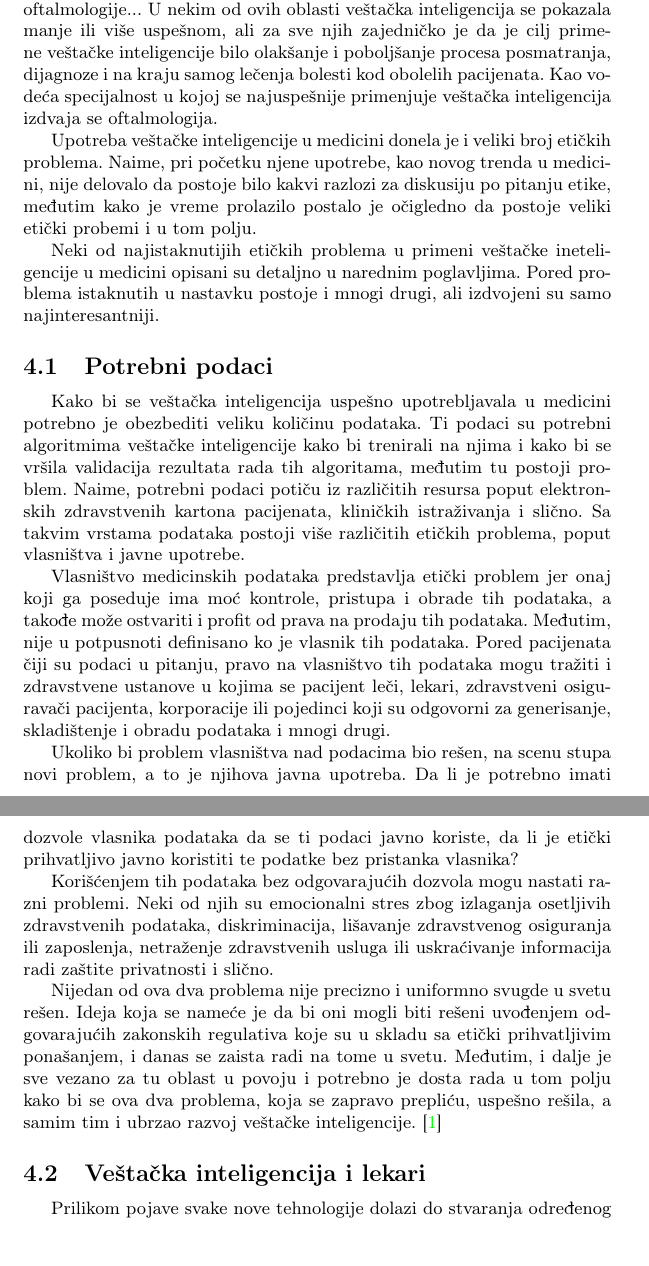
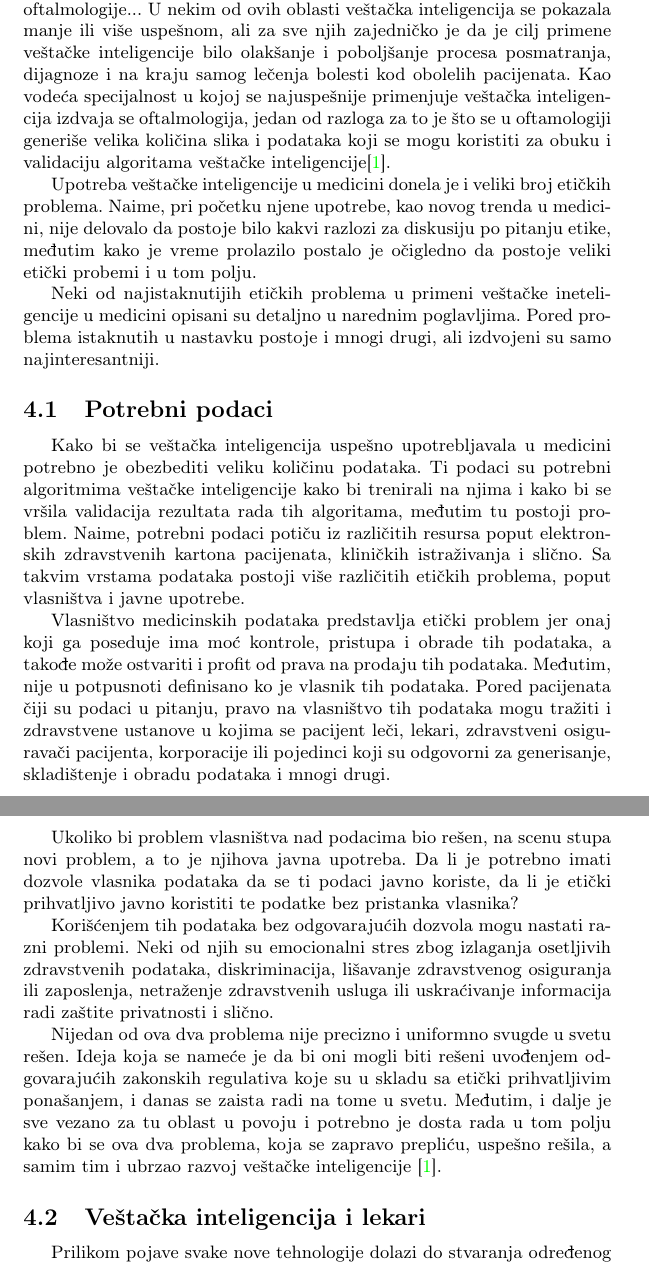
Before and after one commit to VukanAntic/MSNR, a LaTeX document (sve_zajedno.tex): two parts of pages 7 and 8 of 12, joined at a grey line, cut so that both start at the same text. Compiled offline with pdfLaTeX.

Commit message:
Update sve_zajedno.tex

```diff
--- a/sve_zajedno.tex
+++ b/sve_zajedno.tex
@@ -206,7 +206,7 @@ Pored svih kontroverznih pitanja o kojima je bilo reči, autonomna vožnja ima i
 \section{Veštačka inteligencija u medicini}
 \label{sec:upotreba_veštačke_intelijencije_u_medicini}
 
-Veštačka inteligencija pronašla je svoju primenu i u medicini. Primenjuje se u raznim njenim specijalnostima poput dermatologije, radiologije, traumatologije, onkologije, gastroenterologije, dijabetesa, bioinženjeringa, oftalmologije... U nekim od ovih oblasti veštačka inteligencija se pokazala manje ili više uspešnom, ali za sve njih zajedničko je da je cilj primene veštačke inteligencije bilo olakšanje i poboljšanje procesa posmatranja, dijagnoze i na kraju samog lečenja bolesti kod obolelih pacijenata. Kao vodeća specijalnost u kojoj se najuspešnije primenjuje veštačka inteligencija izdvaja se oftalmologija.
+Veštačka inteligencija pronašla je svoju primenu i u medicini. Primenjuje se u raznim njenim specijalnostima poput dermatologije, radiologije, traumatologije, onkologije, gastroenterologije, dijabetesa, bioinženjeringa, oftalmologije... U nekim od ovih oblasti veštačka inteligencija se pokazala manje ili više uspešnom, ali za sve njih zajedničko je da je cilj primene veštačke inteligencije bilo olakšanje i poboljšanje procesa posmatranja, dijagnoze i na kraju samog lečenja bolesti kod obolelih pacijenata. Kao vodeća specijalnost u kojoj se najuspešnije primenjuje veštačka inteligencija izdvaja se oftalmologija, jedan od razloga za to je  što se u oftamologiji generiše velika količina slika i podataka koji se mogu koristiti za obuku i validaciju algoritama veštačke inteligencije\cite{ai_in_medicine}.
 
 Upotreba veštačke inteligencije u medicini donela je i veliki broj etičkih problema. Naime, pri početku njene upotrebe, kao novog trenda u medicini, nije delovalo da postoje bilo kakvi razlozi za diskusiju po pitanju etike, %u upotrebi veštačke inteligencije u medicini%
 međutim kako je vreme prolazilo postalo je očigledno da postoje veliki etički probemi i u tom polju.
@@ -224,7 +224,7 @@ Ukoliko bi problem vlasništva nad podacima bio rešen, na scenu stupa novi prob
 
 Korišćenjem tih podataka bez odgovarajućih dozvola mogu nastati razni problemi. Neki od njih su emocionalni stres zbog izlaganja osetljivih zdravstvenih podataka, diskriminacija, lišavanje zdravstvenog osiguranja ili zaposlenja, netraženje zdravstvenih usluga ili uskraćivanje informacija radi zaštite privatnosti i slično.
 
-Nijedan od ova dva problema nije precizno i uniformno svugde u svetu rešen. Ideja koja se nameće je da bi oni mogli biti rešeni uvođenjem odgovarajućih zakonskih regulativa koje su u skladu sa etički prihvatljivim ponašanjem, i danas se zaista radi na tome u svetu. Međutim, i dalje je sve vezano za tu oblast u povoju i potrebno je dosta rada u tom polju kako bi se ova dva problema, koja se zapravo prepliću, uspešno rešila, a samim tim i ubrzao razvoj veštačke inteligencije. \cite{ai_in_medicine}
+Nijedan od ova dva problema nije precizno i uniformno svugde u svetu rešen. Ideja koja se nameće je da bi oni mogli biti rešeni uvođenjem odgovarajućih zakonskih regulativa koje su u skladu sa etički prihvatljivim ponašanjem, i danas se zaista radi na tome u svetu. Međutim, i dalje je sve vezano za tu oblast u povoju i potrebno je dosta rada u tom polju kako bi se ova dva problema, koja se zapravo prepliću, uspešno rešila, a samim tim i ubrzao razvoj veštačke inteligencije \cite{ai_in_medicine}.
 
 \subsection{Veštačka inteligencija i lekari}
 \label{subsec:veštačka_inteligencija_i_lekari}
```
